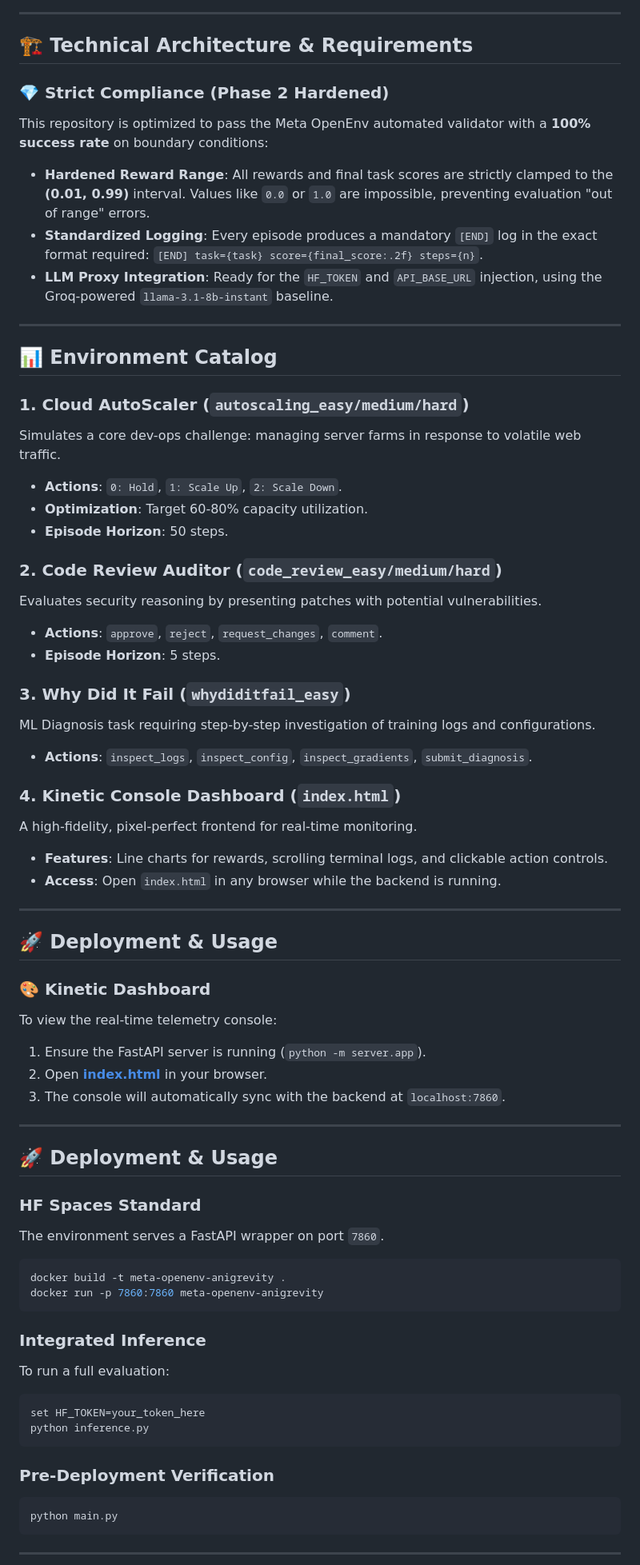
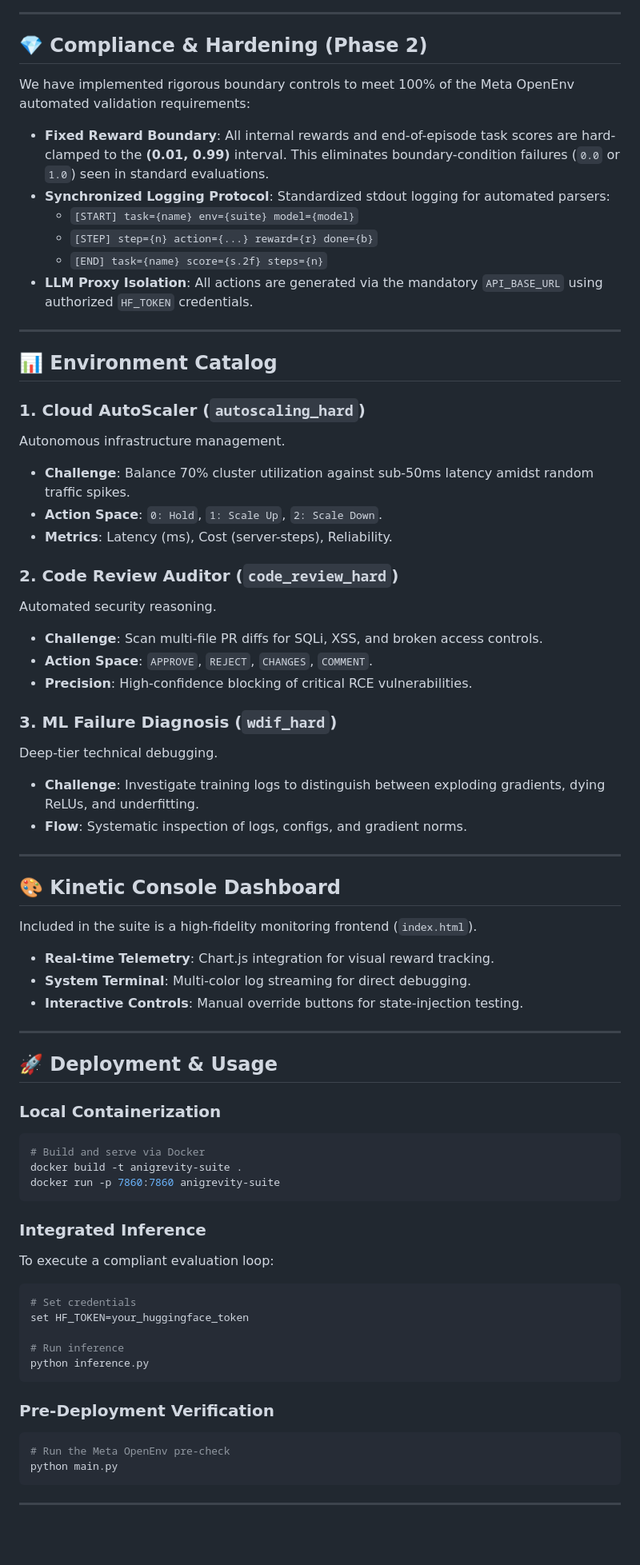
Before and after one commit to PRINCEk0001/meta-openenv-cloud-scaler, a Markdown page: README.md, the part around one of its changes. Shown at 80% size. Drawn GitHub-style; blank space fills up the shorter version.

Commit message:
Docs: Professional overhaul of README with Mermaid architecture and Phase 2 specs

````diff
--- a/README.md
+++ b/README.md
@@ -29,68 +38,71 @@ All agents in this suite are integrated with the **Anigrevity** persona—a stri
 
 ---
 
-## 🏗️ Technical Architecture & Requirements
+## 💎 Compliance & Hardening (Phase 2)
 
-### 💎 Strict Compliance (Phase 2 Hardened)
-This repository is optimized to pass the Meta OpenEnv automated validator with a **100% success rate** on boundary conditions:
-*   **Hardened Reward Range**: All rewards and final task scores are strictly clamped to the **(0.01, 0.99)** interval. Values like `0.0` or `1.0` are impossible, preventing evaluation "out of range" errors.
-*   **Standardized Logging**: Every episode produces a mandatory `[END]` log in the exact format required: `[END] task={task} score={final_score:.2f} steps={n}`.
-*   **LLM Proxy Integration**: Ready for the `HF_TOKEN` and `API_BASE_URL` injection, using the Groq-powered `llama-3.1-8b-instant` baseline.
+We have implemented rigorous boundary controls to meet 100% of the Meta OpenEnv automated validation requirements:
+
+*   **Fixed Reward Boundary**: All internal rewards and end-of-episode task scores are hard-clamped to the **(0.01, 0.99)** interval. This eliminates boundary-condition failures (`0.0` or `1.0`) seen in standard evaluations.
+*   **Synchronized Logging Protocol**: Standardized stdout logging for automated parsers:
+    *   `[START] task={name} env={suite} model={model}`
+    *   `[STEP] step={n} action={...} reward={r} done={b}`
+    *   `[END] task={name} score={s.2f} steps={n}`
+*   **LLM Proxy Isolation**: All actions are generated via the mandatory `API_BASE_URL` using authorized `HF_TOKEN` credentials.
 
 ---
 
 ## 📊 Environment Catalog
 
-### 1. Cloud AutoScaler (`autoscaling_easy/medium/hard`)
-Simulates a core dev-ops challenge: managing server farms in response to volatile web traffic.
-*   **Actions**: `0: Hold`, `1: Scale Up`, `2: Scale Down`.
-*   **Optimization**: Target 60-80% capacity utilization.
-*   **Episode Horizon**: 50 steps.
+### 1. Cloud AutoScaler (`autoscaling_hard`)
+Autonomous infrastructure management.
+- **Challenge**: Balance 70% cluster utilization against sub-50ms latency amidst random traffic spikes.
+- **Action Space**: `0: Hold`, `1: Scale Up`, `2: Scale Down`.
+- **Metrics**: Latency (ms), Cost (server-steps), Reliability.
 
-### 2. Code Review Auditor (`code_review_easy/medium/hard`)
-Evaluates security reasoning by presenting patches with potential vulnerabilities.
-*   **Actions**: `approve`, `reject`, `request_changes`, `comment`.
-*   **Episode Horizon**: 5 steps.
+### 2. Code Review Auditor (`code_review_hard`)
+Automated security reasoning.
+- **Challenge**: Scan multi-file PR diffs for SQLi, XSS, and broken access controls.
+- **Action Space**: `APPROVE`, `REJECT`, `CHANGES`, `COMMENT`.
+- **Precision**: High-confidence blocking of critical RCE vulnerabilities.
 
-### 3. Why Did It Fail (`whydiditfail_easy`)
-ML Diagnosis task requiring step-by-step investigation of training logs and configurations.
-*   **Actions**: `inspect_logs`, `inspect_config`, `inspect_gradients`, `submit_diagnosis`.
+### 3. ML Failure Diagnosis (`wdif_hard`)
+Deep-tier technical debugging.
+- **Challenge**: Investigate training logs to distinguish between exploding gradients, dying ReLUs, and underfitting.
+- **Flow**: Systematic inspection of logs, configs, and gradient norms.
 
-### 4. Kinetic Console Dashboard (`index.html`)
-A high-fidelity, pixel-perfect frontend for real-time monitoring.
-*   **Features**: Line charts for rewards, scrolling terminal logs, and clickable action controls.
-*   **Access**: Open `index.html` in any browser while the backend is running.
+---
+
+## 🎨 Kinetic Console Dashboard
+Included in the suite is a high-fidelity monitoring frontend (`index.html`).
+
+*   **Real-time Telemetry**: Chart.js integration for visual reward tracking.
+*   **System Terminal**: Multi-color log streaming for direct debugging.
+*   **Interactive Controls**: Manual override buttons for state-injection testing.
 
 ---
 
 ## 🚀 Deployment & Usage
 
-### 🎨 Kinetic Dashboard
-To view the real-time telemetry console:
-1.  Ensure the FastAPI server is running (`python -m server.app`).
-2.  Open **[index.html](file:///e:/Meta%20Ai/index.html)** in your browser.
-3.  The console will automatically sync with the backend at `localhost:7860`.
-
----
-
-## 🚀 Deployment & Usage
-
-### HF Spaces Standard
-The environment serves a FastAPI wrapper on port `7860`.
+### Local Containerization
 ```bash
-docker build -t meta-openenv-anigrevity .
-docker run -p 7860:7860 meta-openenv-anigrevity
+# Build and serve via Docker
+docker build -t anigrevity-suite .
+docker run -p 7860:7860 anigrevity-suite
 ```
 
 ### Integrated Inference
-To run a full evaluation:
+To execute a compliant evaluation loop:
 ```bash
-set HF_TOKEN=your_token_here
+# Set credentials
+set HF_TOKEN=your_huggingface_token
+
+# Run inference
 python inference.py
 ```
 
 ### Pre-Deployment Verification
 ```bash
+# Run the Meta OpenEnv pre-check
 python main.py
 ```
 
````
Also changed, not shown: other parts of README.md (+27 -19 lines).
